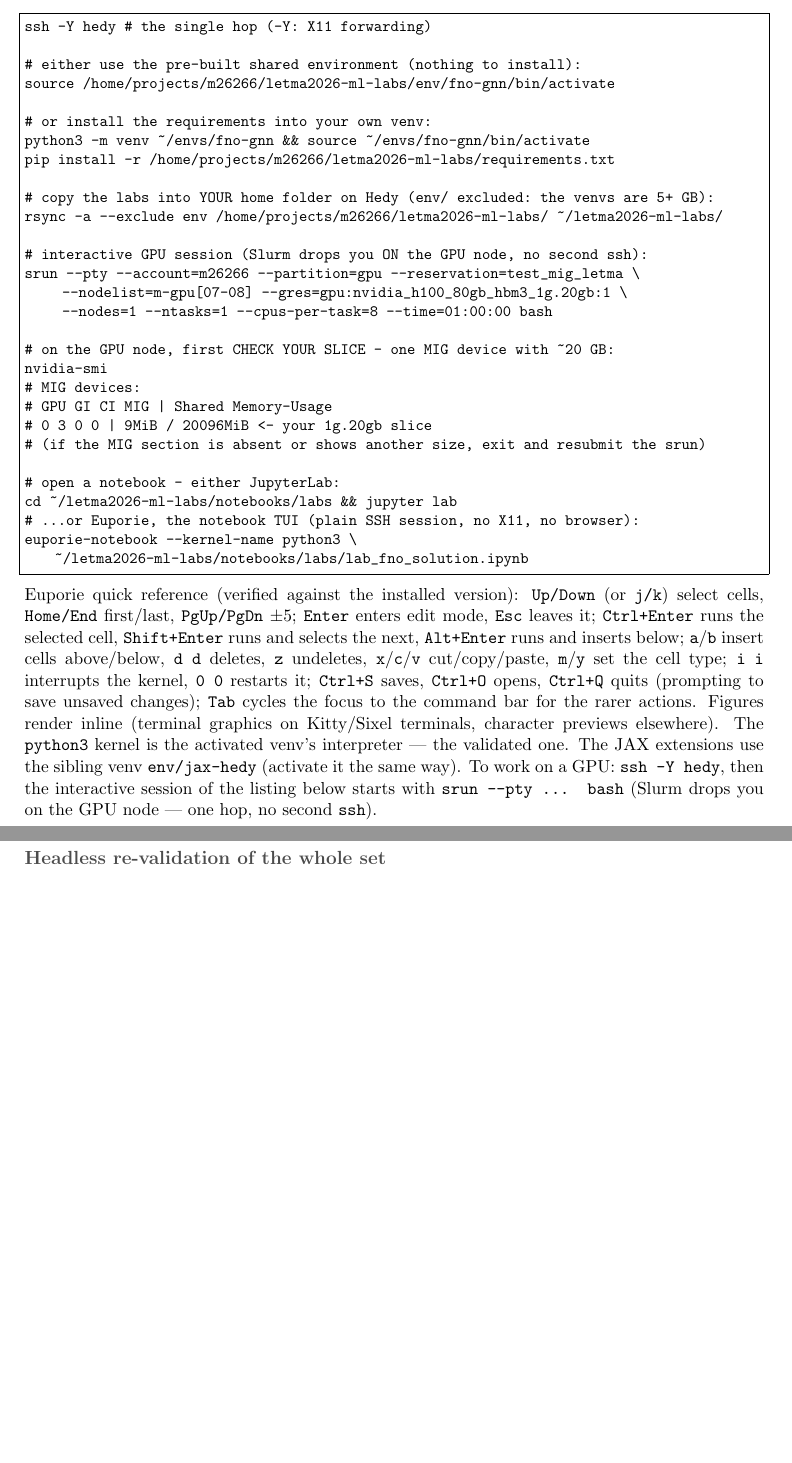
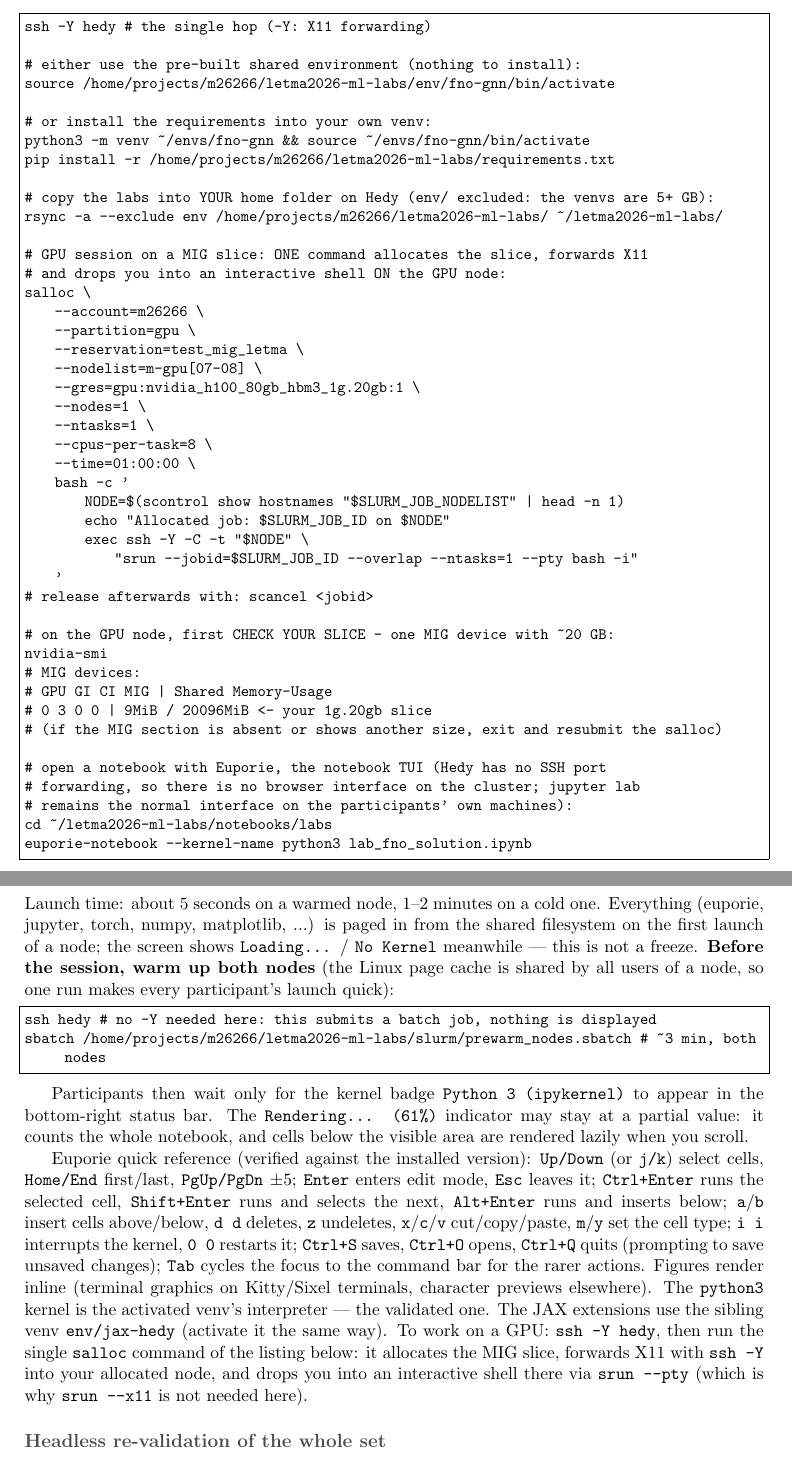
Before and after one commit to noeleel/Tutorial_FNO_GNN_LETMA_AutumnSchool_2026, a LaTeX document (docs/LETMA2026_solutions_handoff.tex): two parts of pages 3 and 4 of 4, joined at a grey line, cut so that both start at the same text, the shorter picture padded with empty space. Compiled offline with pdfLaTeX.

Commit message:
everything should work now on hedy

```diff
--- a/docs/LETMA2026_solutions_handoff.tex
+++ b/docs/LETMA2026_solutions_handoff.tex
@@ -156,24 +156,56 @@ pip install -r /home/projects/m26266/letma2026-ml-labs/requirements.txt
 # copy the labs into YOUR home folder on Hedy (env/ excluded: the venvs are 5+ GB):
 rsync -a --exclude env /home/projects/m26266/letma2026-ml-labs/ ~/letma2026-ml-labs/
 
-# interactive GPU session (Slurm drops you ON the GPU node, no second ssh):
-srun --pty --account=m26266 --partition=gpu --reservation=test_mig_letma \
-     --nodelist=m-gpu[07-08] --gres=gpu:nvidia_h100_80gb_hbm3_1g.20gb:1 \
-     --nodes=1 --ntasks=1 --cpus-per-task=8 --time=01:00:00 bash
+# GPU session on a MIG slice: ONE command allocates the slice, forwards X11
+# and drops you into an interactive shell ON the GPU node:
+salloc \
+    --account=m26266 \
+    --partition=gpu \
+    --reservation=test_mig_letma \
+    --nodelist=m-gpu[07-08] \
+    --gres=gpu:nvidia_h100_80gb_hbm3_1g.20gb:1 \
+    --nodes=1 \
+    --ntasks=1 \
+    --cpus-per-task=8 \
+    --time=01:00:00 \
+    bash -c '
+        NODE=$(scontrol show hostnames "$SLURM_JOB_NODELIST" | head -n 1)
+        echo "Allocated job: $SLURM_JOB_ID on $NODE"
+        exec ssh -Y -C -t "$NODE" \
+            "srun --jobid=$SLURM_JOB_ID --overlap --ntasks=1 --pty bash -i"
+    '
+# release afterwards with: scancel <jobid>
 
 # on the GPU node, first CHECK YOUR SLICE - one MIG device with ~20 GB:
 nvidia-smi
 #   MIG devices:
 #   GPU  GI  CI  MIG |              Shared Memory-Usage
 #     0   3   0   0  |               9MiB / 20096MiB     <- your 1g.20gb slice
-# (if the MIG section is absent or shows another size, exit and resubmit the srun)
+# (if the MIG section is absent or shows another size, exit and resubmit the salloc)
 
-# open a notebook - either JupyterLab:
-cd ~/letma2026-ml-labs/notebooks/labs && jupyter lab
-# ...or Euporie, the notebook TUI (plain SSH session, no X11, no browser):
-euporie-notebook --kernel-name python3 \
-    ~/letma2026-ml-labs/notebooks/labs/lab_fno_solution.ipynb
+# open a notebook with Euporie, the notebook TUI (Hedy has no SSH port
+# forwarding, so there is no browser interface on the cluster; jupyter lab
+# remains the normal interface on the participants' own machines):
+cd ~/letma2026-ml-labs/notebooks/labs
+euporie-notebook --kernel-name python3 lab_fno_solution.ipynb
 \end{lstlisting}
+Launch time: about 5 seconds on a warmed node, 1--2 minutes on a cold one.
+Everything (euporie, jupyter, torch, numpy, matplotlib, ...) is paged in from the shared
+filesystem on the first launch of a node; the screen shows \texttt{Loading...} /
+\texttt{No Kernel} meanwhile --- this is not a freeze. \textbf{Before the session, warm up
+both nodes} (the Linux page cache is shared by all users of a node, so one run makes every
+participant's launch quick):
+
+\begin{lstlisting}
+ssh hedy   # no -Y needed here: this submits a batch job, nothing is displayed
+sbatch /home/projects/m26266/letma2026-ml-labs/slurm/prewarm_nodes.sbatch   # ~3 min, both nodes
+\end{lstlisting}
+
+Participants then wait only for the kernel badge \texttt{Python 3 (ipykernel)} to appear
+in the bottom-right status bar. The \texttt{Rendering... (61\%)} indicator may stay at a
+partial value: it counts the whole notebook, and cells below the visible area are rendered
+lazily when you scroll.
+
 Euporie quick reference (verified against the installed version): \texttt{Up/Down} (or
 \texttt{j/k}) select cells, \texttt{Home/End} first/last, \texttt{PgUp/PgDn} $\pm$5;
 \texttt{Enter} enters edit mode, \texttt{Esc} leaves it; \texttt{Ctrl+Enter} runs the selected
@@ -186,9 +218,10 @@ cycles the focus to the command bar for the rarer actions. Figures render inline
 graphics on Kitty/Sixel terminals, character previews elsewhere). The \texttt{python3} kernel
 is the activated venv's interpreter --- the validated one. The JAX extensions use the sibling
 venv \texttt{env/jax-hedy} (activate it the same way). To work on a GPU: \texttt{ssh -Y hedy},
-then the interactive session of the listing below starts with
-\texttt{srun --pty ... bash} (Slurm drops you on the GPU node --- one hop, no second
-\texttt{ssh}).
+then run the single \texttt{salloc} command of the listing below: it allocates the
+MIG slice, forwards X11 with \texttt{ssh -Y} into your allocated node, and drops you
+into an interactive shell there via \texttt{srun --pty} (which is why
+\texttt{srun --x11} is not needed here).
 
 \subsection*{Headless re-validation of the whole set}
 On Hedy, from the shared folder, one command re-executes all six lab notebooks plus the
```
Also changed, not shown: docs/LETMA2026_labs_handout.tex (+34 -8 lines), README.md, docs/LETMA2026_labs_handout.pdf, docs/LETMA2026_solutions_handoff.pdf, 6 other files.
